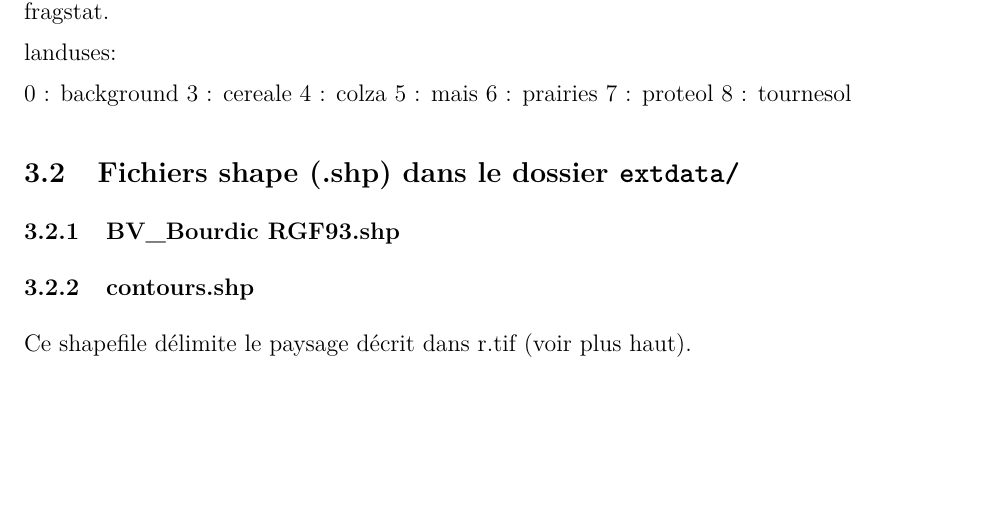
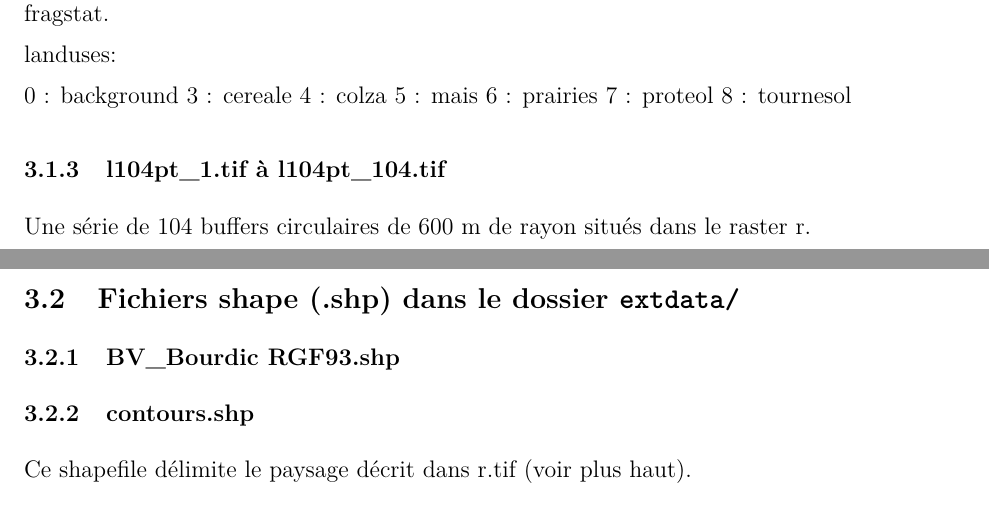
Before and after one commit to rforge/ecpaysage, an R Markdown document (pkg/vignettes/introduction_ecpaysage.Rmd): part of page 6 of 7 before the commit and two parts of pages 6 and 7 of 7 after it, the two joined at a grey line, cut so that both start at the same text, the shorter picture padded with empty space. The pictures show the output file pkg/vignettes/introduction_ecpaysage.pdf that the author committed with the source.

Commit message:
t
git-svn-id: svn://svn.r-forge.r-project.org/svnroot/ecpaysage@31 edb9625f-4e0d-4859-8d74-9fd3b1da38cb

```diff
--- a/pkg/vignettes/introduction_ecpaysage.Rmd
+++ b/pkg/vignettes/introduction_ecpaysage.Rmd
@@ -180,6 +180,8 @@ landuses:
 7 : proteol
 8 : tournesol
 
+###l104pt_1.tif à l104pt_104.tif
+Une série de 104 buffers circulaires de 600 m de rayon situés dans le raster r.
 
 ## Fichiers shape (.shp) dans le dossier `extdata/`
 
```
Also changed, not shown: pkg/R/zzz.r (added, +14 -0 lines), pkg/vignettes/introduction_ecpaysage.pdf, 1 other file.
